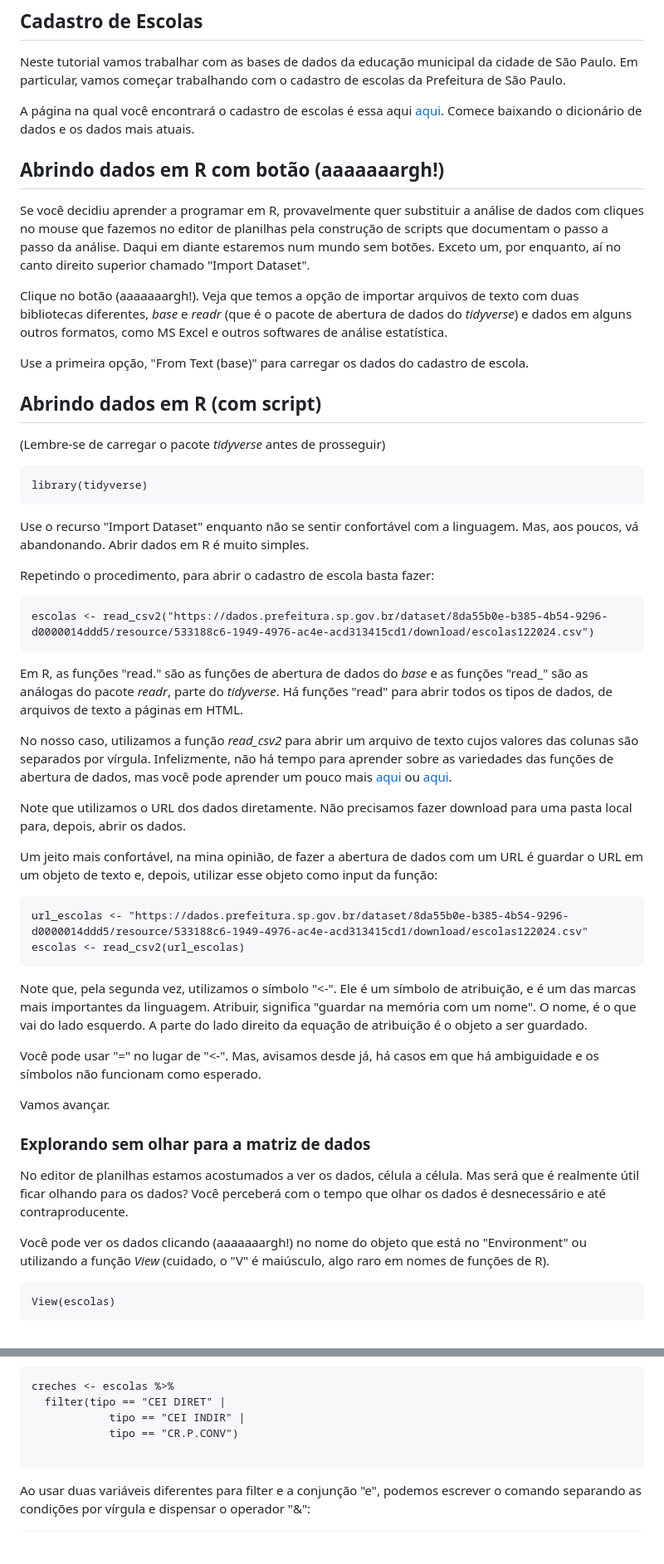
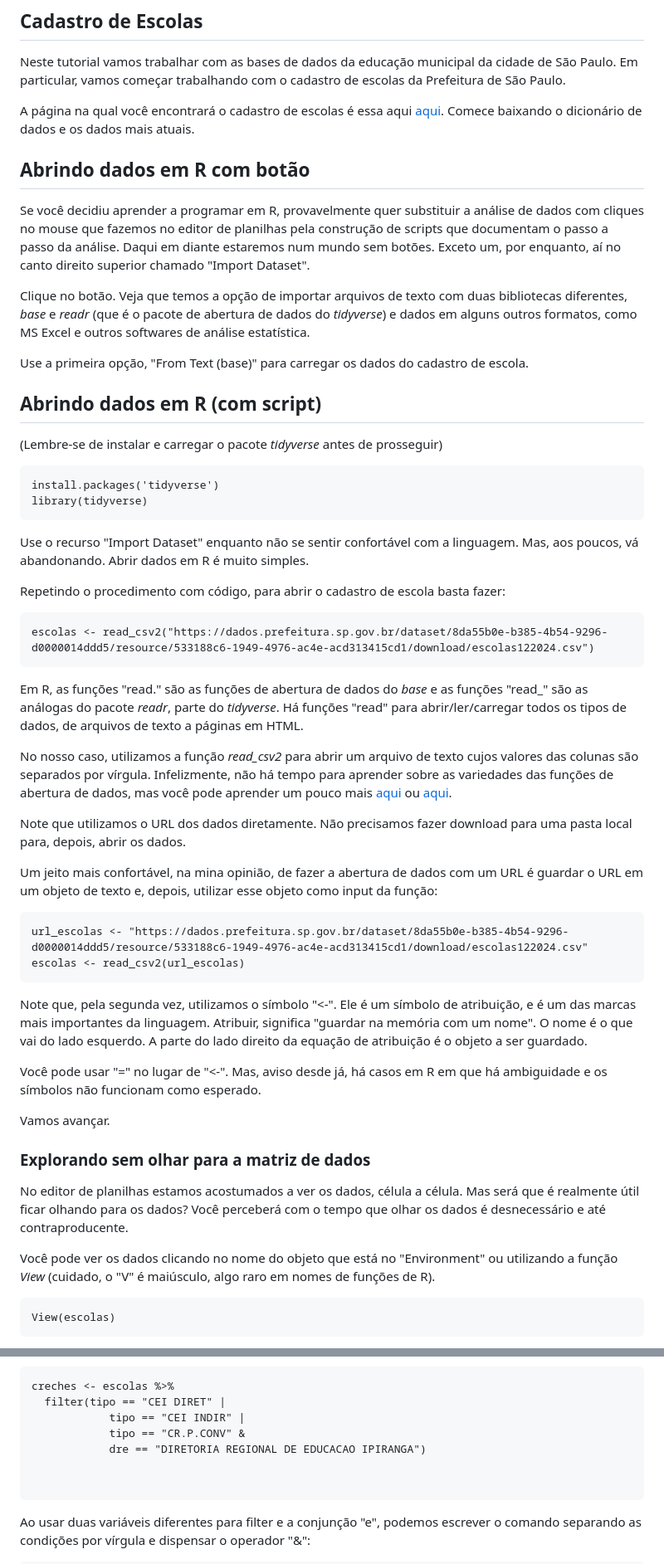
Before and after one commit to leobarone/cebrap-lab-ia-r-python, a Markdown page: tutorial/tutorial-inicial-r.md, 2 parts joined by grey strips. Shown at 83% size. Rendered like a GitHub page; blank space fills up the shorter version.

````diff
--- a/tutorial/tutorial-inicial-r.md
+++ b/tutorial/tutorial-inicial-r.md
@@ -80,29 +80,31 @@ A página na qual você encontrará o cadastro de escolas é essa aqui [aqui](ht
 
-## Abrindo dados em R com botão (aaaaaaargh!)
+## Abrindo dados em R com botão
 
 Se você decidiu aprender a programar em R, provavelmente quer substituir a análise de dados com cliques no mouse que fazemos no editor de planilhas pela construção de scripts que documentam o passo a passo da análise. Daqui em diante estaremos num mundo sem botões. Exceto um, por enquanto, aí no canto direito superior chamado "Import Dataset".
 
-Clique no botão (aaaaaaargh!). Veja que temos a opção de importar arquivos de texto com duas bibliotecas diferentes, _base_ e _readr_ (que é o pacote de abertura de dados do _tidyverse_) e dados em alguns outros formatos, como MS Excel e outros softwares de análise estatística.
+Clique no botão. Veja que temos a opção de importar arquivos de texto com duas bibliotecas diferentes, _base_ e _readr_ (que é o pacote de abertura de dados do _tidyverse_) e dados em alguns outros formatos, como MS Excel e outros softwares de análise estatística.
 
 Use a primeira opção, "From Text (base)" para carregar os dados do cadastro de escola.
 
 ## Abrindo dados em R (com script)
 
-(Lembre-se de carregar o pacote _tidyverse_ antes de prosseguir)
+
+(Lembre-se de instalar e carregar o pacote _tidyverse_ antes de prosseguir)
 
 ```{r}
+install.packages('tidyverse')
 library(tidyverse)
 ```
 
 Use o recurso "Import Dataset" enquanto não se sentir confortável com a linguagem. Mas, aos poucos, vá abandonando. Abrir dados em R é muito simples.
 
-Repetindo o procedimento, para abrir o cadastro de escola basta fazer:
+Repetindo o procedimento com código, para abrir o cadastro de escola basta fazer:
 
 ```{r}
 escolas <- read_csv2("https://dados.prefeitura.sp.gov.br/dataset/8da55b0e-b385-4b54-9296-d0000014ddd5/resource/533188c6-1949-4976-ac4e-acd313415cd1/download/escolas122024.csv")
 ```
 
-Em R, as funções "read." são as funções de abertura de dados do _base_ e as funções "read_" são as análogas do pacote _readr_, parte do _tidyverse_. Há funções "read" para abrir todos os tipos de dados, de arquivos de texto a páginas em HTML.
+Em R, as funções "read." são as funções de abertura de dados do _base_ e as funções "read_" são as análogas do pacote _readr_, parte do _tidyverse_. Há funções "read" para abrir/ler/carregar todos os tipos de dados, de arquivos de texto a páginas em HTML.
 
 No nosso caso, utilizamos a função _read\_csv2_ para abrir um arquivo de texto cujos valores das colunas são separados por vírgula. Infelizmente, não há tempo para aprender sobre as variedades das funções de abertura de dados, mas você pode aprender um pouco mais [aqui](https://jonnyphillips.github.io/FLS6397_2019/tutorials/tutorial04.html) ou [aqui](https://r4ds.had.co.nz/data-import.html).
 
@@ -115,9 +117,9 @@ url_escolas <- "https://dados.prefeitura.sp.gov.br/dataset/8da55b0e-b385-4b54-92
 escolas <- read_csv2(url_escolas)
 ```
 
-Note que, pela segunda vez, utilizamos o símbolo "<-". Ele é um símbolo de atribuição, e é um das marcas mais importantes da linguagem. Atribuir, significa "guardar na memória com um nome". O nome, é o que vai do lado esquerdo. A parte do lado direito da equação de atribuição é o objeto a ser guardado.
+Note que, pela segunda vez, utilizamos o símbolo "<-". Ele é um símbolo de atribuição, e é um das marcas mais importantes da linguagem. Atribuir, significa "guardar na memória com um nome". O nome é o que vai do lado esquerdo. A parte do lado direito da equação de atribuição é o objeto a ser guardado.
 
-Você pode usar "=" no lugar de "<-". Mas, avisamos desde já, há casos em que há ambiguidade e os símbolos não funcionam como esperado.
+Você pode usar "=" no lugar de "<-". Mas, aviso desde já, há casos em R em que há ambiguidade e os símbolos não funcionam como esperado.
 
 Vamos avançar.
 
@@ -125,7 +127,7 @@ Vamos avançar.
 
 No editor de planilhas estamos acostumados a ver os dados, célula a célula. Mas será que é realmente útil ficar olhando para os dados? Você perceberá com o tempo que olhar os dados é desnecessário e até contraproducente.
 
-Você pode ver os dados clicando (aaaaaaargh!) no nome do objeto que está no "Environment" ou utilizando a função _View_ (cuidado, o "V" é maiúsculo, algo raro em nomes de funções de R).
+Você pode ver os dados clicando no nome do objeto que está no "Environment" ou utilizando a função _View_ (cuidado, o "V" é maiúsculo, algo raro em nomes de funções de R).
 
 ```{r}
 View(escolas)
@@ -363,7 +362,9 @@ Vamos supor que queremos estabelecer agora condições para a seleção de linha
 creches <- escolas %>%
   filter(tipo == "CEI DIRET" |
             tipo == "CEI INDIR" |
-            tipo == "CR.P.CONV")
+            tipo == "CR.P.CONV" &
+            dre == "DIRETORIA REGIONAL DE EDUCACAO IPIRANGA")
+
 
 ```
 
````
Also changed, not shown: other parts of tutorial/tutorial-inicial-r.md (+17 -20 lines).
